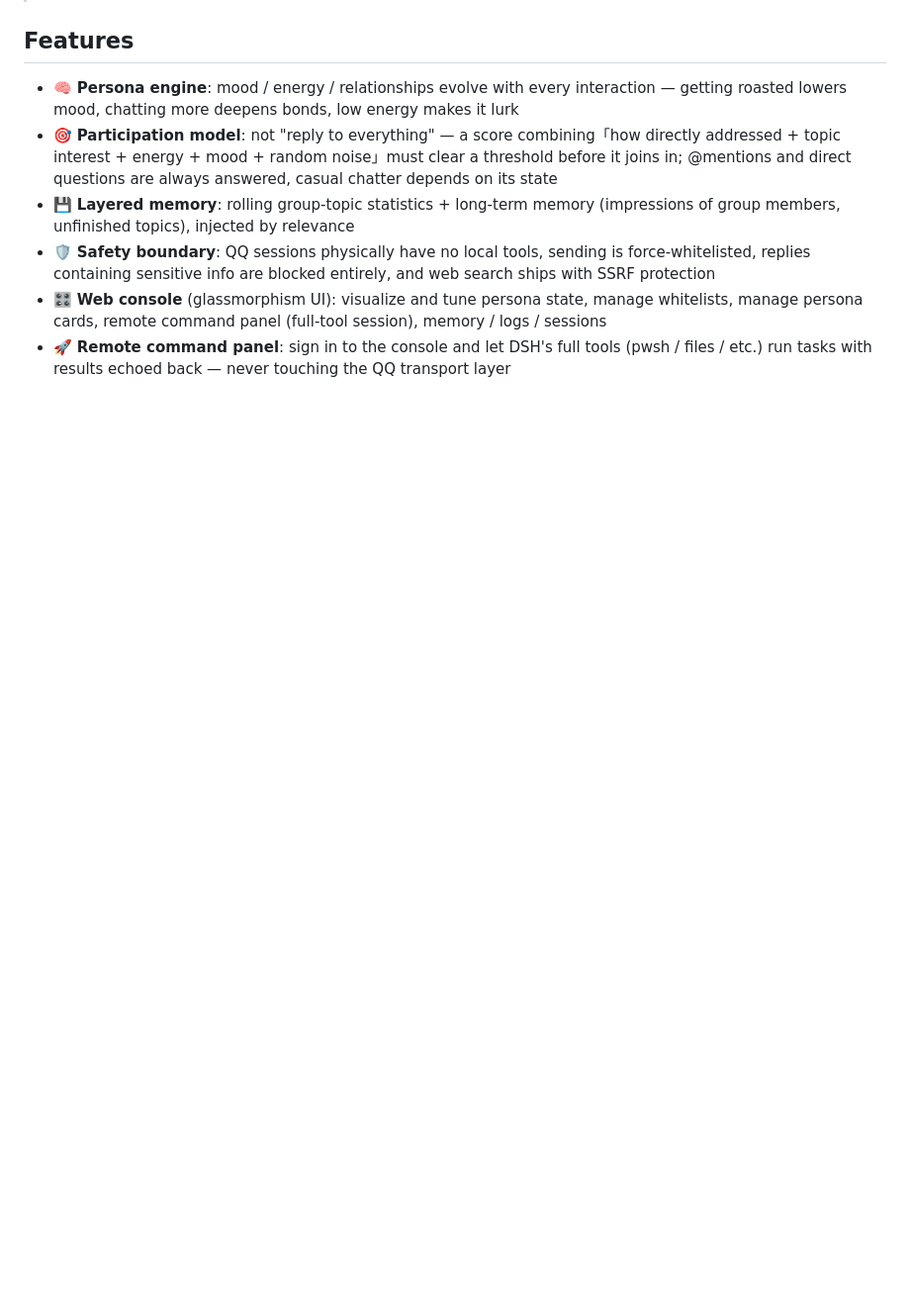
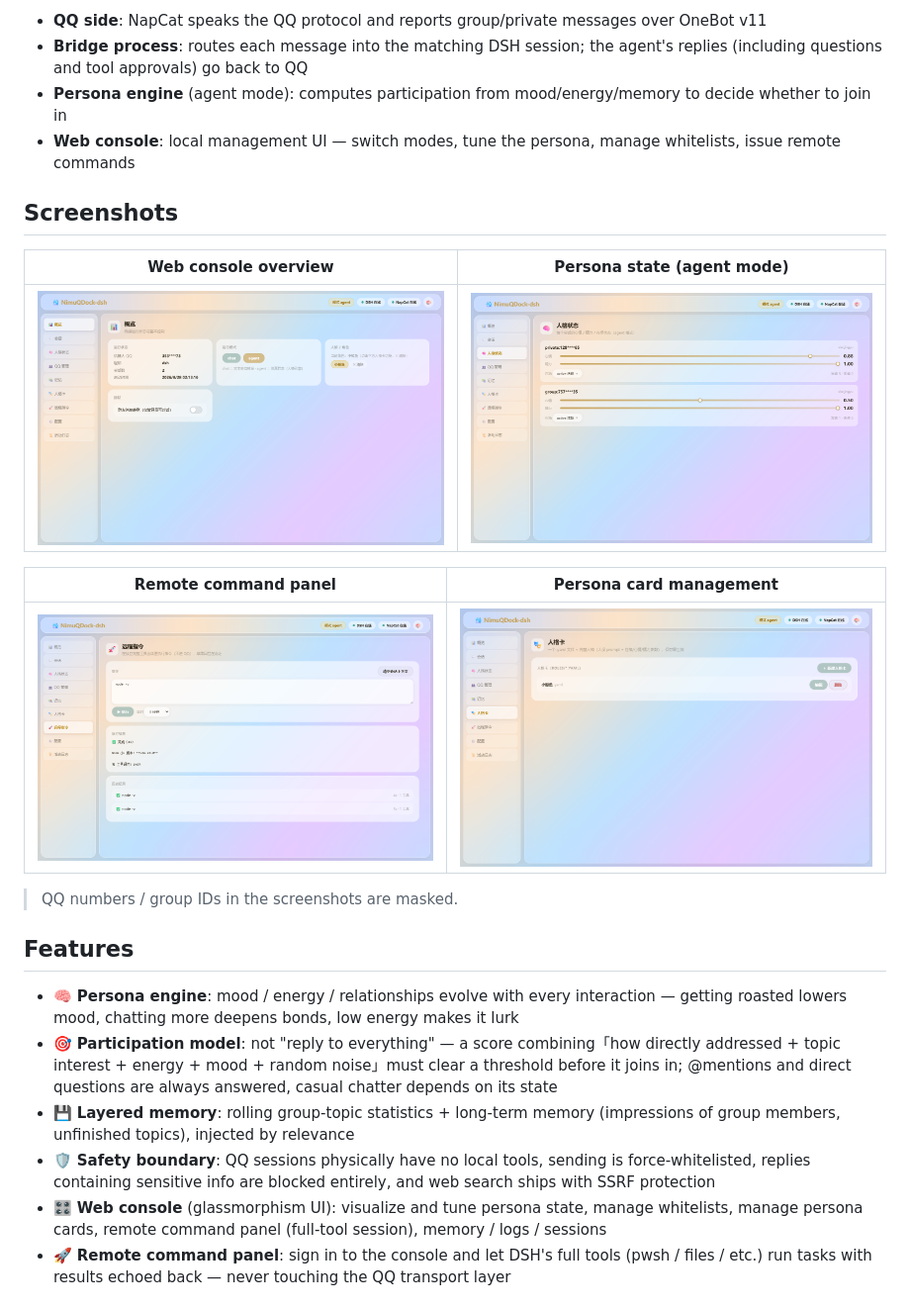
Before and after one commit to NimuStudio/NimuQDock-dsh, a Markdown page: README.en.md, the part around the change printed below. Shown: that part at 99% size. Drawn GitHub-style; pictures changed too: docs/screenshots/console-overview.png (added), docs/screenshots/console-persona.png (added), docs/screenshots/console-remote.png (added); blank space fills up the shorter version.

```diff
--- a/README.en.md
+++ b/README.en.md
@@ -39,3 +64,19 @@ The journey of a single message:
+- **QQ side**: NapCat speaks the QQ protocol and reports group/private messages over OneBot v11
+- **Bridge process**: routes each message into the matching DSH session; the agent's replies (including questions and tool approvals) go back to QQ
+- **Persona engine** (agent mode): computes participation from mood/energy/memory to decide whether to join in
+- **Web console**: local management UI — switch modes, tune the persona, manage whitelists, issue remote commands
+
+## Screenshots
+
+| Web console overview | Persona state (agent mode) |
+|---|---|
+| ![Overview](docs/screenshots/console-overview.png) | ![Persona state](docs/screenshots/console-persona.png) |
+
+| Remote command panel | Persona card management |
+|---|---|
+| ![Remote commands](docs/screenshots/console-remote.png) | ![Persona cards](docs/screenshots/console-roles.png) |
+
+> QQ numbers / group IDs in the screenshots are masked.
 
 ## Features
 
```
Also changed, not shown: other parts of README.en.md (+25 -0 lines), README.md (+41 -0 lines), docs/screenshots/console-config.png (added).
